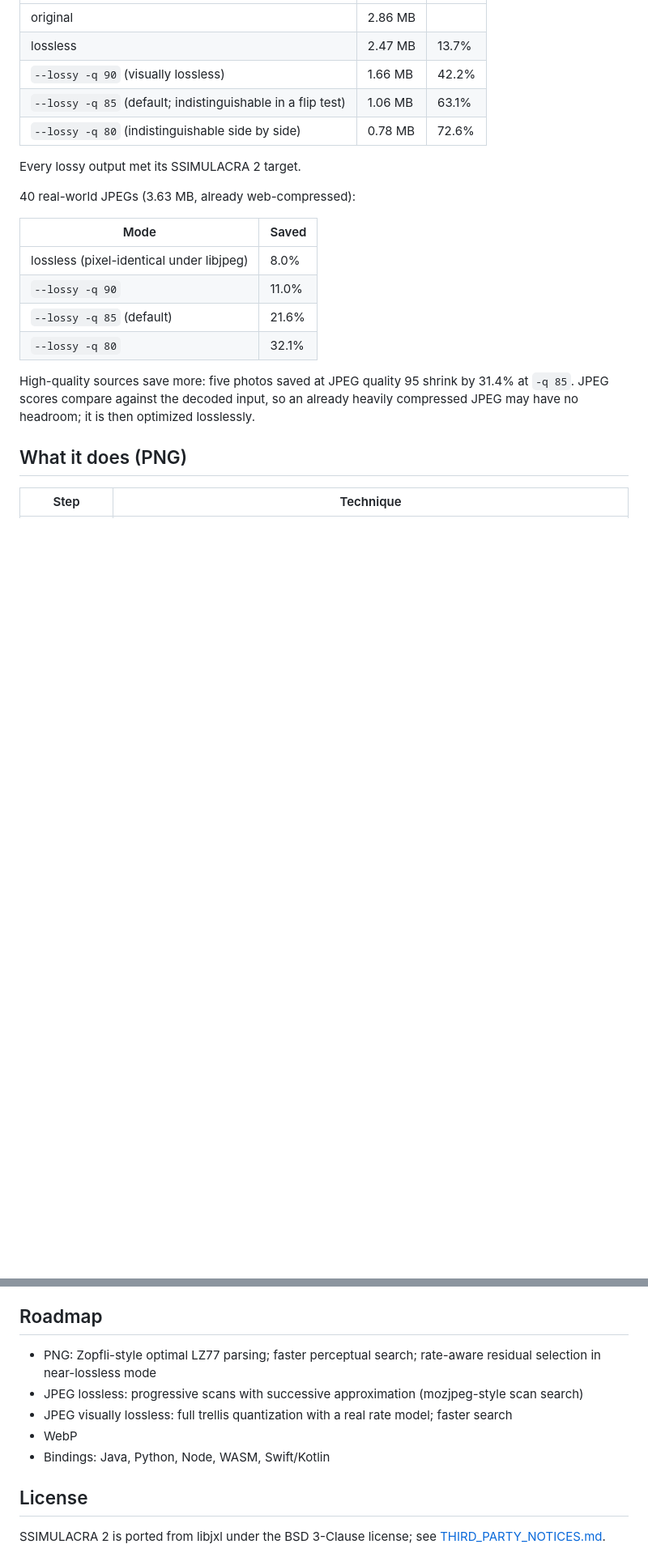
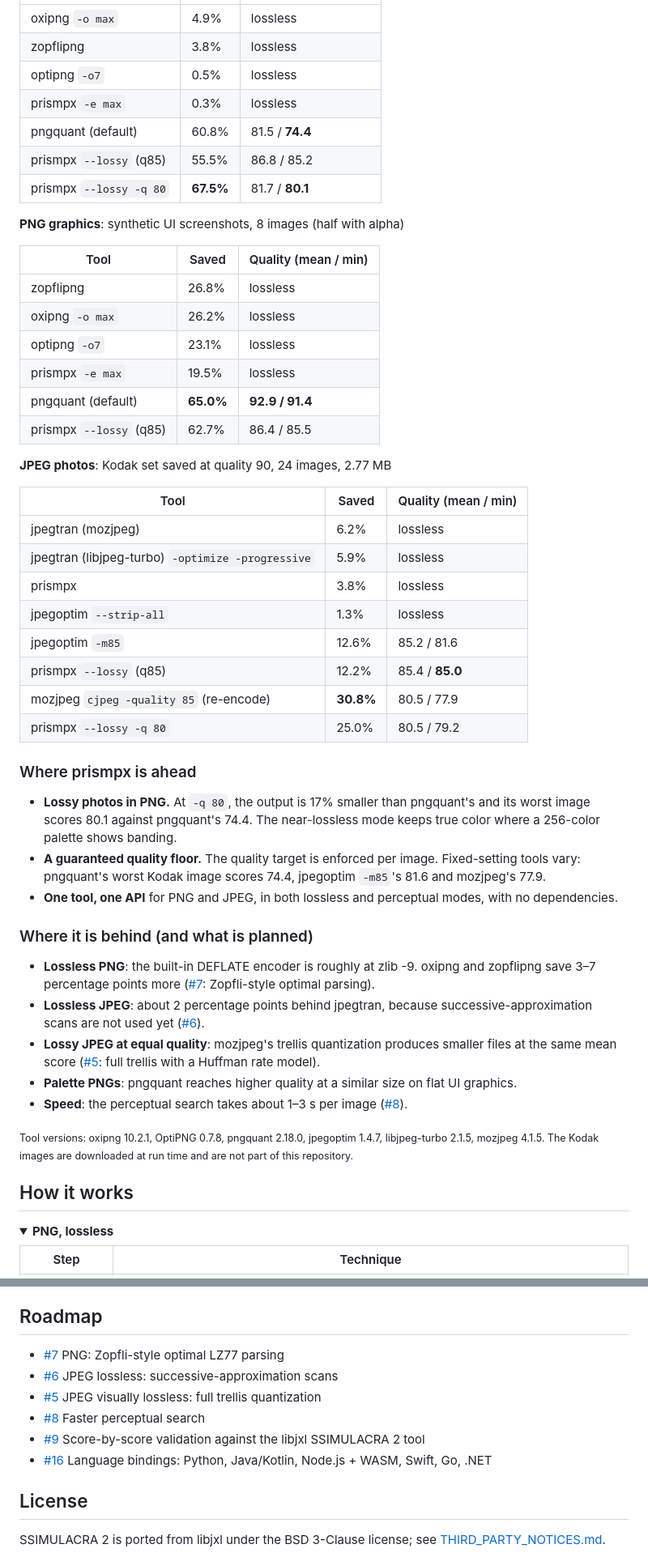
Before and after one commit to prismpx/prismpx, a Markdown page: README.md, 2 parts joined by grey strips. Shown at 81% size. Drawn GitHub-style; folded sections open; blank space fills up the shorter version.

```diff
--- a/README.md
+++ b/README.md
@@ -20,27 +45,62 @@ It is written in dependency-free Rust with a C ABI, so it can be wrapped for any
 |---|---|---|
-| original | 2.86 MB | |
-| lossless | 2.47 MB | 13.7% |
-| `--lossy -q 90` (visually lossless) | 1.66 MB | 42.2% |
-| `--lossy -q 85` (default; indistinguishable in a flip test) | 1.06 MB | 63.1% |
-| `--lossy -q 80` (indistinguishable side by side) | 0.78 MB | 72.6% |
+| oxipng `-o max` | 4.9% | lossless |
+| zopflipng | 3.8% | lossless |
+| optipng `-o7` | 0.5% | lossless |
+| prismpx `-e max` | 0.3% | lossless |
+| pngquant (default) | 60.8% | 81.5 / **74.4** |
+| prismpx `--lossy` (q85) | 55.5% | 86.8 / 85.2 |
+| prismpx `--lossy -q 80` | **67.5%** | 81.7 / **80.1** |
 
-Every lossy output met its SSIMULACRA 2 target.
+**PNG graphics**: synthetic UI screenshots, 8 images (half with alpha)
 
-40 real-world JPEGs (3.63 MB, already web-compressed):
+| Tool | Saved | Quality (mean / min) |
+|---|---|---|
+| zopflipng | 26.8% | lossless |
+| oxipng `-o max` | 26.2% | lossless |
+| optipng `-o7` | 23.1% | lossless |
+| prismpx `-e max` | 19.5% | lossless |
+| pngquant (default) | **65.0%** | **92.9 / 91.4** |
+| prismpx `--lossy` (q85) | 62.7% | 86.4 / 85.5 |
 
-| Mode | Saved |
-|---|---|
-| lossless (pixel-identical under libjpeg) | 8.0% |
-| `--lossy -q 90` | 11.0% |
-| `--lossy -q 85` (default) | 21.6% |
-| `--lossy -q 80` | 32.1% |
+**JPEG photos**: Kodak set saved at quality 90, 24 images, 2.77 MB
 
-High-quality sources save more: five photos saved at JPEG quality 95 shrink by
-31.4% at `-q 85`. JPEG scores compare against the decoded input, so an
-already heavily compressed JPEG may have no headroom; it is then optimized
-losslessly.
+| Tool | Saved | Quality (mean / min) |
+|---|---|---|
+| jpegtran (mozjpeg) | 6.2% | lossless |
+| jpegtran (libjpeg-turbo) `-optimize -progressive` | 5.9% | lossless |
+| prismpx | 3.8% | lossless |
+| jpegoptim `--strip-all` | 1.3% | lossless |
+| jpegoptim `-m85` | 12.6% | 85.2 / 81.6 |
+| prismpx `--lossy` (q85) | 12.2% | 85.4 / **85.0** |
+| mozjpeg `cjpeg -quality 85` (re-encode) | **30.8%** | 80.5 / 77.9 |
+| prismpx `--lossy -q 80` | 25.0% | 80.5 / 79.2 |
 
-## What it does (PNG)
+### Where prismpx is ahead
+- **Lossy photos in PNG.** At `-q 80`, the output is 17% smaller than pngquant's and its
+  worst image scores 80.1 against pngquant's 74.4. The near-lossless mode keeps true color
+  where a 256-color palette shows banding.
+- **A guaranteed quality floor.** The quality target is enforced per image. Fixed-setting
+  tools vary: pngquant's worst Kodak image scores 74.4, jpegoptim `-m85`'s 81.6 and mozjpeg's 77.9.
+- **One tool, one API** for PNG and JPEG, in both lossless and perceptual modes, with no dependencies.
+
+### Where it is behind (and what is planned)
+- **Lossless PNG**: the built-in DEFLATE encoder is roughly at zlib -9. oxipng and zopflipng
+  save 3–7 percentage points more ([#7](https://github.com/prismpx/prismpx/issues/7): Zopfli-style optimal parsing).
+- **Lossless JPEG**: about 2 percentage points behind jpegtran, because successive-approximation scans are not used yet
+  ([#6](https://github.com/prismpx/prismpx/issues/6)).
+- **Lossy JPEG at equal quality**: mozjpeg's trellis quantization produces smaller files at
+  the same mean score ([#5](https://github.com/prismpx/prismpx/issues/5): full trellis with a Huffman rate model).
+- **Palette PNGs**: pngquant reaches higher quality at a similar size on flat UI graphics.
+- **Speed**: the perceptual search takes about 1–3 s per image ([#8](https://github.com/prismpx/prismpx/issues/8)).
+
+<sub>Tool versions: oxipng 10.2.1, OptiPNG 0.7.8, pngquant 2.18.0, jpegoptim 1.4.7,
+libjpeg-turbo 2.1.5, mozjpeg 4.1.5. The Kodak images are downloaded at run time and are not
+part of this repository.</sub>
+
+## How it works
+
+<details>
+<summary><b>PNG, lossless</b></summary>
 
 | Step | Technique |
 |---|---|
@@ -163,12 +235,12 @@ by an independent Python encoder, not by prismpx itself.
 
 ## Roadmap
 
-- PNG: Zopfli-style optimal LZ77 parsing; faster perceptual search; rate-aware
-  residual selection in near-lossless mode
-- JPEG lossless: progressive scans with successive approximation (mozjpeg-style scan search)
-- JPEG visually lossless: full trellis quantization with a real rate model; faster search
-- WebP
-- Bindings: Java, Python, Node, WASM, Swift/Kotlin
+- [#7](https://github.com/prismpx/prismpx/issues/7) PNG: Zopfli-style optimal LZ77 parsing
+- [#6](https://github.com/prismpx/prismpx/issues/6) JPEG lossless: successive-approximation scans
+- [#5](https://github.com/prismpx/prismpx/issues/5) JPEG visually lossless: full trellis quantization
+- [#8](https://github.com/prismpx/prismpx/issues/8) Faster perceptual search
+- [#9](https://github.com/prismpx/prismpx/issues/9) Score-by-score validation against the libjxl SSIMULACRA 2 tool
+- [#16](https://github.com/prismpx/prismpx/issues/16) Language bindings: Python, Java/Kotlin, Node.js + WASM, Swift, Go, .NET
 
 ## License
 
```
Also changed, not shown: other parts of README.md (+55 -18 lines), docs/images/jpeg-photo.png (added), docs/images/png-photo.png (added), docs/images/png-ui.png (added), 4 other files.
